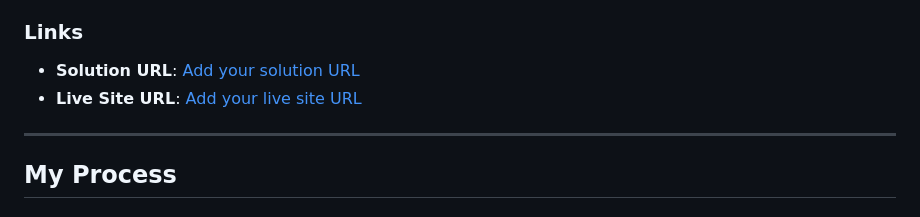
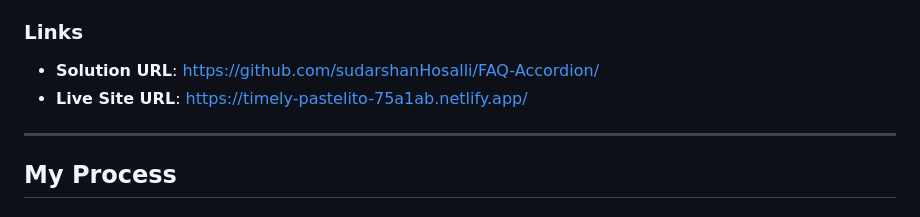
Before and after one commit to sudarshanHosalli/FAQ-Accordion, a Markdown page: README.md, the part around the change. GitHub-like rendering.

```diff
--- a/README.md
+++ b/README.md
@@ -34,8 +34,8 @@ Users should be able to:
 
 ### Links
 
-- **Solution URL**: [Add your solution URL](https://your-solution-url.com)
-- **Live Site URL**: [Add your live site URL](https://your-live-site-url.com)
+- **Solution URL**: [https://github.com/sudarshanHosalli/FAQ-Accordion/](https://github.com/sudarshanHosalli/FAQ-Accordion/)
+- **Live Site URL**: [https://timely-pastelito-75a1ab.netlify.app/](https://timely-pastelito-75a1ab.netlify.app/)
 
 ---
 
```
